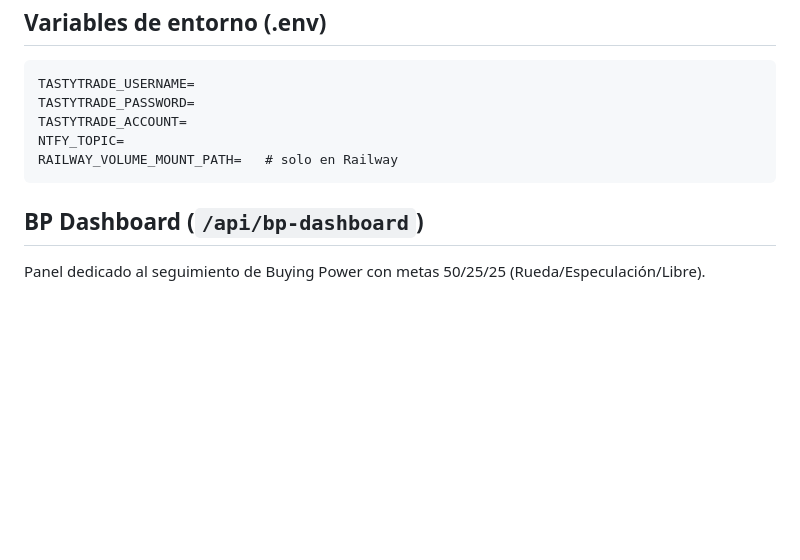
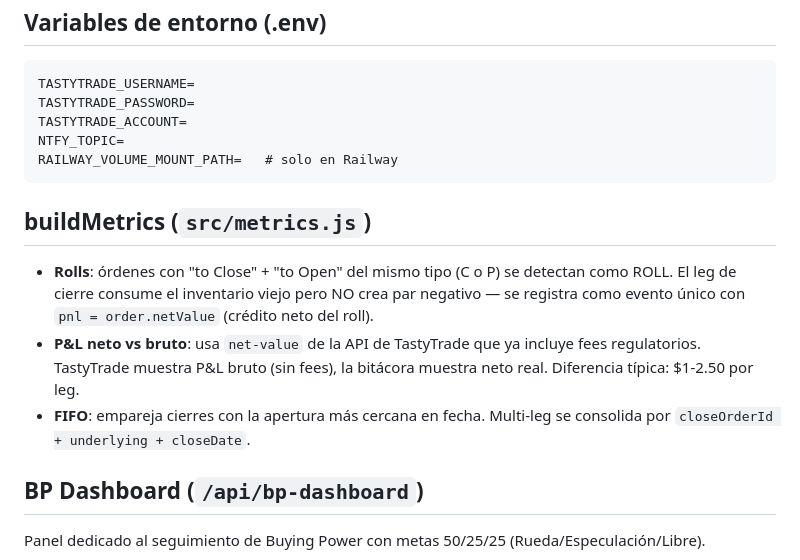
Before and after one commit to gcarvaja51/bitacora-tasty, a Markdown page: CLAUDE.md, the part around the change. Rendered like a GitHub page; blank space fills up the shorter version.

Commit message:
docs(claude.md): document roll detection and P&L net vs gross behavior
Co-Authored-By: Claude Sonnet 4.6 <noreply@anthropic.com>

````diff
--- a/CLAUDE.md
+++ b/CLAUDE.md
@@ -71,6 +71,12 @@ NTFY_TOPIC=
 RAILWAY_VOLUME_MOUNT_PATH=   # solo en Railway
 ```
 
+## buildMetrics (`src/metrics.js`)
+
+- **Rolls**: órdenes con "to Close" + "to Open" del mismo tipo (C o P) se detectan como ROLL. El leg de cierre consume el inventario viejo pero NO crea par negativo — se registra como evento único con `pnl = order.netValue` (crédito neto del roll).
+- **P&L neto vs bruto**: usa `net-value` de la API de TastyTrade que ya incluye fees regulatorios. TastyTrade muestra P&L bruto (sin fees), la bitácora muestra neto real. Diferencia típica: $1-2.50 por leg.
+- **FIFO**: empareja cierres con la apertura más cercana en fecha. Multi-leg se consolida por `closeOrderId + underlying + closeDate`.
+
 ## BP Dashboard (`/api/bp-dashboard`)
 
 Panel dedicado al seguimiento de Buying Power con metas 50/25/25 (Rueda/Especulación/Libre).
````
